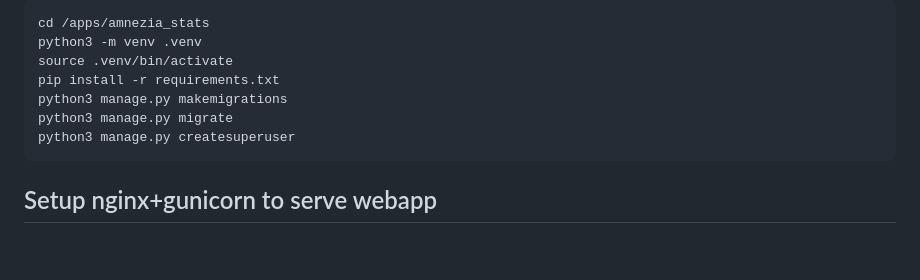
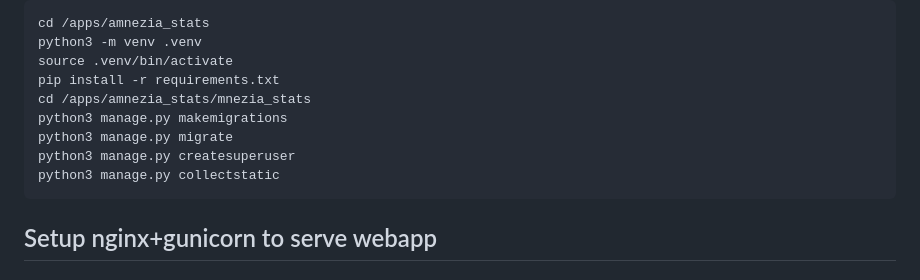
Before and after one commit to pavelplus/amnezia_stats, a Markdown page: README.md, the part around the change. Drawn GitHub-style; blank space fills up the shorter version.

Commit message:
readme update (collectstatic)

````diff
--- a/README.md
+++ b/README.md
@@ -50,9 +50,11 @@ cd /apps/amnezia_stats
 python3 -m venv .venv
 source .venv/bin/activate
 pip install -r requirements.txt
+cd /apps/amnezia_stats/mnezia_stats
 python3 manage.py makemigrations
 python3 manage.py migrate
 python3 manage.py createsuperuser
+python3 manage.py collectstatic
 ```
 
 ## Setup nginx+gunicorn to serve webapp
````
